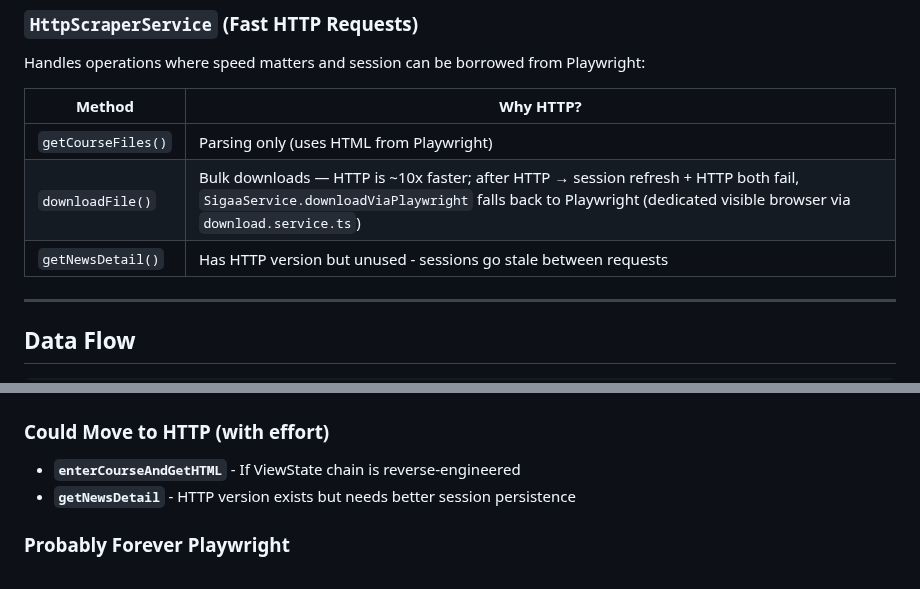
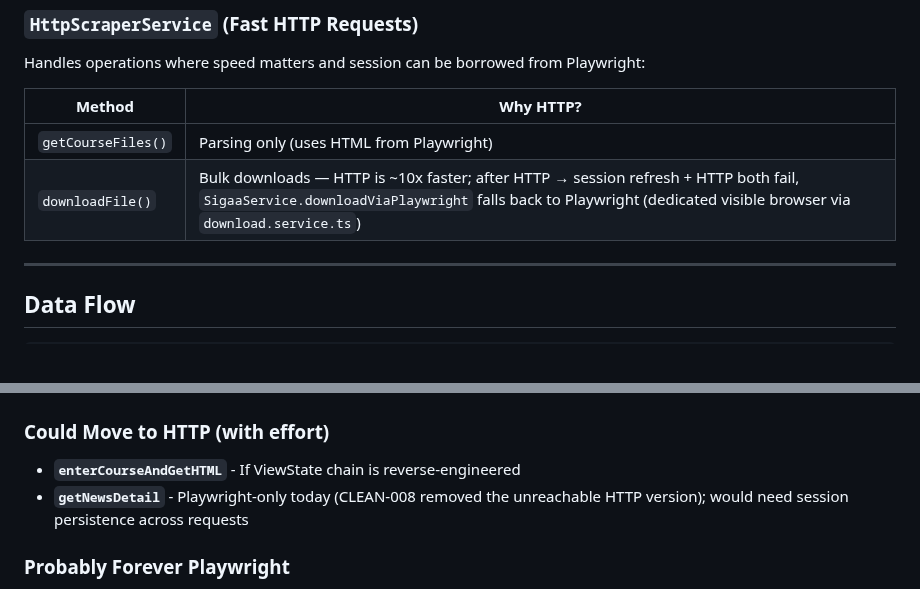
Before and after one commit to Laginho/SIGAA-ME, a Markdown page: ARCHITECTURE.md, 2 parts joined by grey strips. GitHub-like rendering.

Commit message:
docs: drop ARCHITECTURE.md's HttpScraperService.getNewsDetail references (CLEAN-008)
That method was removed from http-scraper.service.ts in 60cec6e; the docs
still described it as an unused-but-present HTTP path.

Co-Authored-By: Claude Sonnet 5 <noreply@anthropic.com>

```diff
--- a/ARCHITECTURE.md
+++ b/ARCHITECTURE.md
@@ -48,7 +48,6 @@ Handles operations where speed matters and session can be borrowed from Playwrig
 |--------|-----------|
 | `getCourseFiles()` | Parsing only (uses HTML from Playwright) |
 | `downloadFile()` | Bulk downloads — HTTP is ~10x faster; after HTTP → session refresh + HTTP both fail, `SigaaService.downloadViaPlaywright` falls back to Playwright (dedicated visible browser via `download.service.ts`) |
-| `getNewsDetail()` | Has HTTP version but unused - sessions go stale between requests |
 
 ---
 
@@ -83,7 +82,7 @@ Handles operations where speed matters and session can be borrowed from Playwrig
 
 ### Could Move to HTTP (with effort)
 - **`enterCourseAndGetHTML`** - If ViewState chain is reverse-engineered
-- **`getNewsDetail`** - HTTP version exists but needs better session persistence
+- **`getNewsDetail`** - Playwright-only today (CLEAN-008 removed the unreachable HTTP version); would need session persistence across requests
 
 ### Probably Forever Playwright
 - **`login`** - Too many JS dependencies, potential CAPTCHA
```
